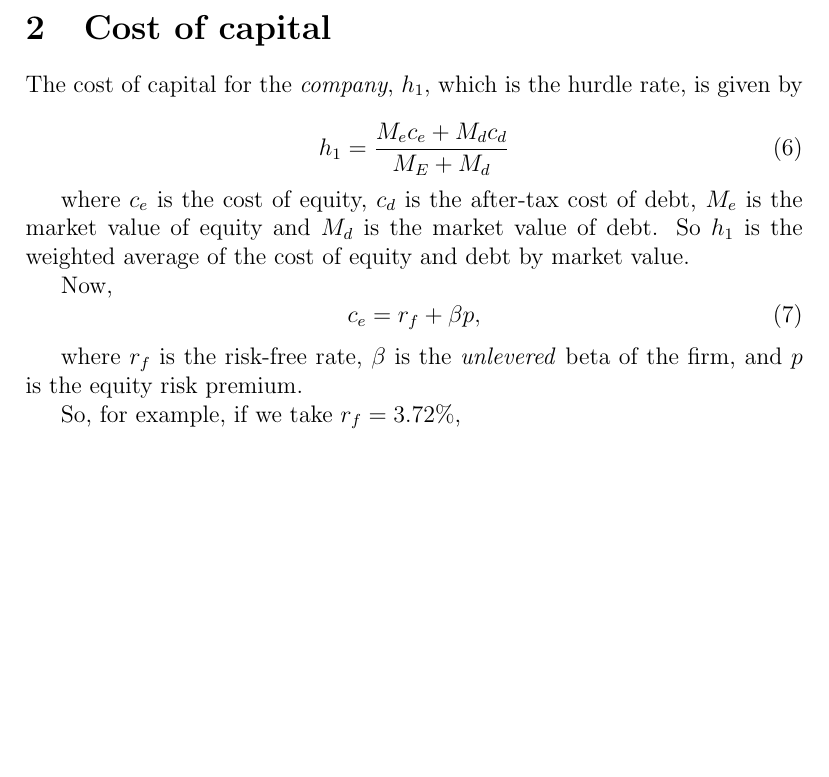
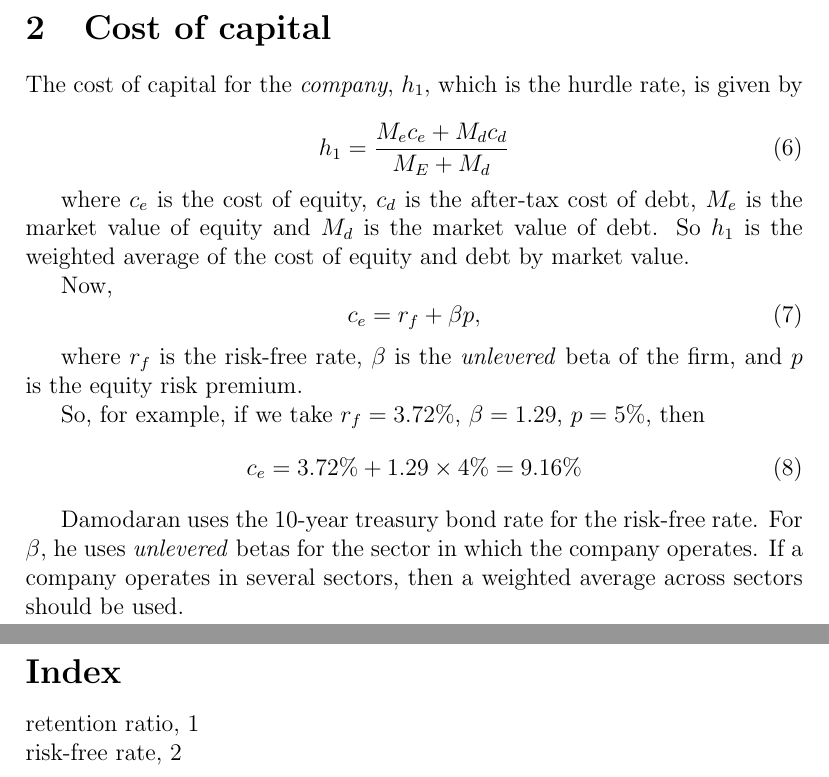
Before and after one commit to SimeonChan/aswath, a LaTeX document (manual/aswath.ltx): part of page 2 of 2 before the commit and two parts of pages 2 and 3 of 3 after it, the two joined at a grey line, cut so that both start at the same text, the shorter picture padded with empty space. Compiled offline with pdfLaTeX.

Commit message:
manual improvements

```diff
--- a/manual/aswath.ltx
+++ b/manual/aswath.ltx
@@ -4,6 +4,8 @@
 \documentclass[12pt]{article}
 
 \usepackage{makeidx}
+
+\makeindex
 
 \begin{document}
 \maketitle
@@ -56,7 +58,13 @@ c_e = r_f + \beta p,
 
 where $r_f$ is the risk-free rate, $\beta$ is the \emph{unlevered} beta of the firm, and $p$ is the equity risk premium.
 
-So, for example, if we take $r_f = 3.72\% $,
+So, for example, if we take $r_f = 3.72\% $, $\beta=1.29$, $p=5\% $, then
+\begin{equation}
+c_e = 3.72\% + 1.29 \times 4 \% = 9.16 \%
+\end{equation}
+
+
+Damodaran uses the 10-year treasury bond rate for the \index{risk-free rate}risk-free rate. For $\beta$, he uses \emph{unlevered} betas for the sector in which the company operates. If a company operates in several sectors, then a weighted average across sectors should be used.
 
 \printindex
 \end{document}
```
Also changed, not shown: manual/Makefile, manual/aswath.ltx (2 more changed lines), 1 other file.
